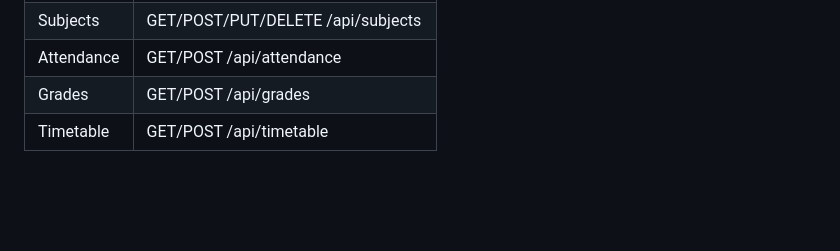
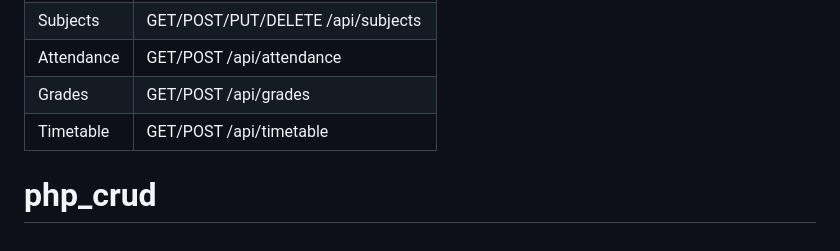
Before and after one commit to monytitya/school_management, a Markdown page: README.md, the part around the change. Drawn GitHub-style; blank space fills up the shorter version.

```diff
--- a/README.md
+++ b/README.md
@@ -171,3 +171,4 @@ AuthMiddleware::authorize($payload, ['admin', 'teacher']); // role check
 | Attendance  | GET/POST /api/attendance                      |
 | Grades      | GET/POST /api/grades                          |
 | Timetable   | GET/POST /api/timetable                       |
+# php_crud
```
